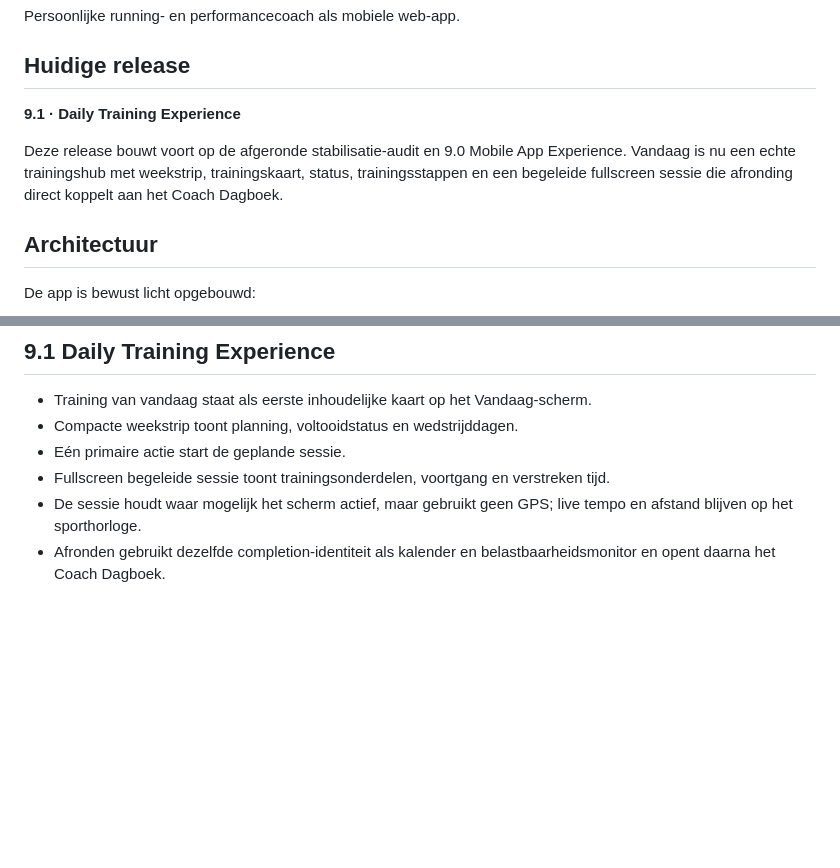
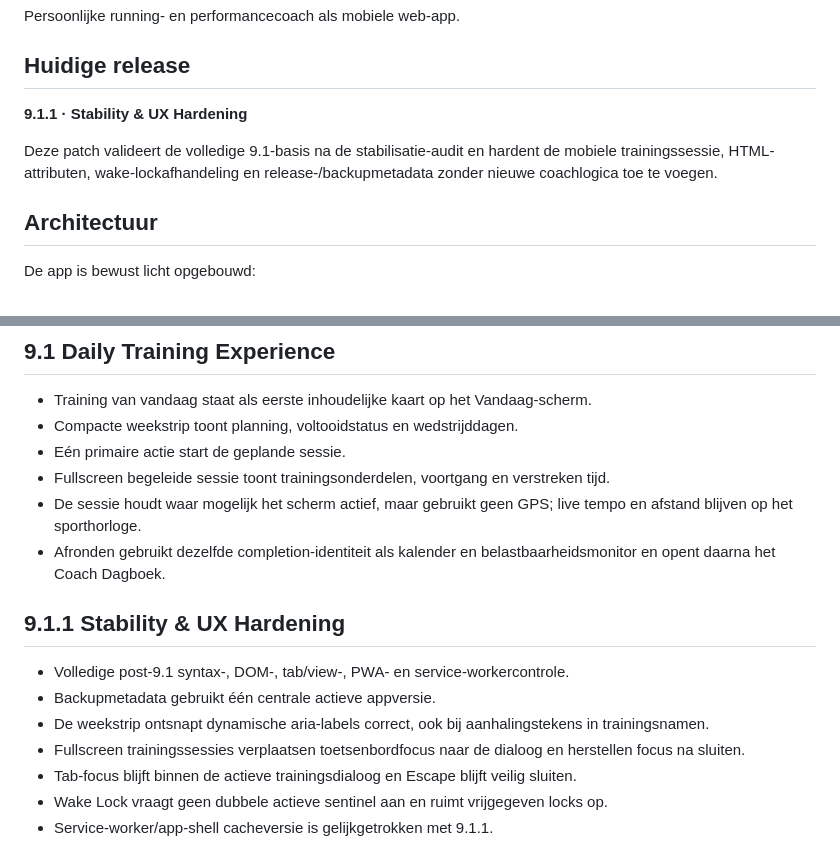
Before and after one commit to jpls12/jaco-performance, a Markdown page: README.md, 2 parts joined by grey strips. Drawn GitHub-style; blank space fills up the shorter version.

Commit message:
Documenteer 9.1.1 stability hardening

```diff
--- a/README.md
+++ b/README.md
@@ -4,9 +4,9 @@ Persoonlijke running- en performancecoach als mobiele web-app.
 
 ## Huidige release
 
-**9.1 · Daily Training Experience**
+**9.1.1 · Stability & UX Hardening**
 
-Deze release bouwt voort op de afgeronde stabilisatie-audit en 9.0 Mobile App Experience. Vandaag is nu een echte trainingshub met weekstrip, trainingskaart, status, trainingsstappen en een begeleide fullscreen sessie die afronding direct koppelt aan het Coach Dagboek.
+Deze patch valideert de volledige 9.1-basis na de stabilisatie-audit en hardent de mobiele trainingssessie, HTML-attributen, wake-lockafhandeling en release-/backupmetadata zonder nieuwe coachlogica toe te voegen.
 
 ## Architectuur
 
@@ -139,3 +139,14 @@ de bestaande modules.
 - Fullscreen begeleide sessie toont trainingsonderdelen, voortgang en verstreken tijd.
 - De sessie houdt waar mogelijk het scherm actief, maar gebruikt geen GPS; live tempo en afstand blijven op het sporthorloge.
 - Afronden gebruikt dezelfde completion-identiteit als kalender en belastbaarheidsmonitor en opent daarna het Coach Dagboek.
+
+
+## 9.1.1 Stability & UX Hardening
+
+- Volledige post-9.1 syntax-, DOM-, tab/view-, PWA- en service-workercontrole.
+- Backupmetadata gebruikt één centrale actieve appversie.
+- De weekstrip ontsnapt dynamische aria-labels correct, ook bij aanhalingstekens in trainingsnamen.
+- Fullscreen trainingssessies verplaatsen toetsenbordfocus naar de dialoog en herstellen focus na sluiten.
+- Tab-focus blijft binnen de actieve trainingsdialoog en Escape blijft veilig sluiten.
+- Wake Lock vraagt geen dubbele actieve sentinel aan en ruimt vrijgegeven locks op.
+- Service-worker/app-shell cacheversie is gelijkgetrokken met 9.1.1.
```
